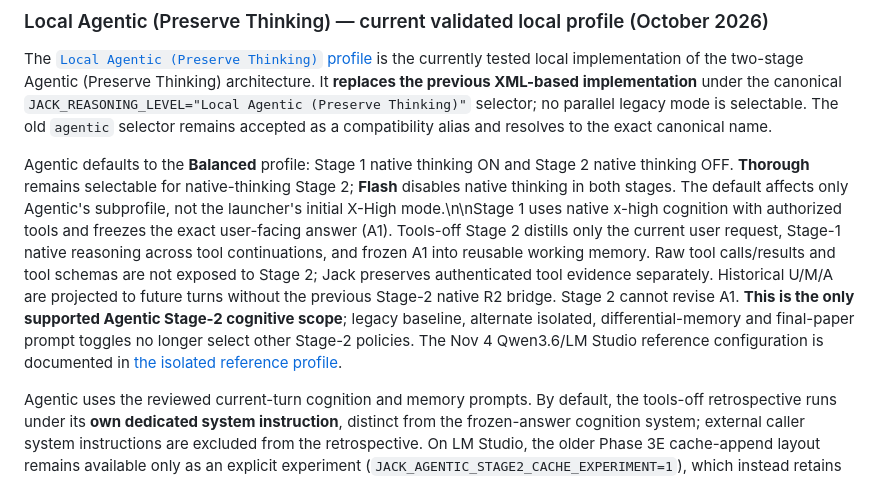
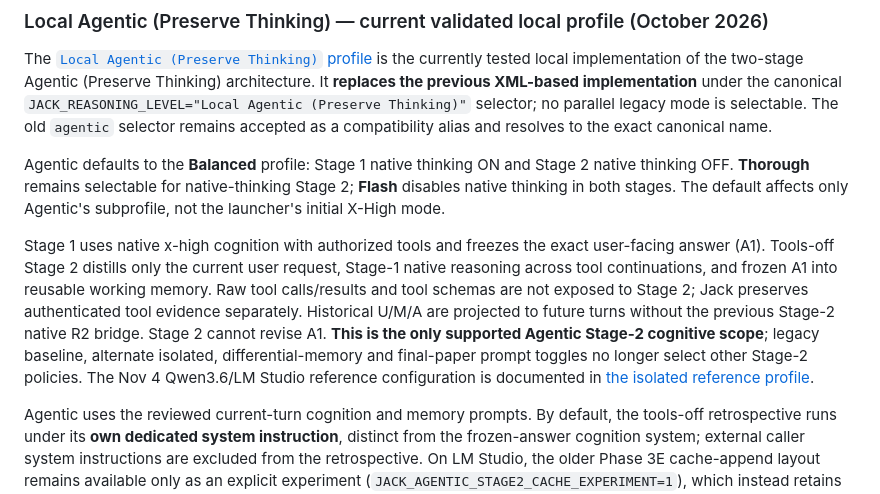
Before and after one commit to mlangford75-lgtm/Jack-Kernel, a Markdown page: README.md, the part around the change. GitHub-like rendering.

Commit message:
Fix README Balanced default paragraph spacing

```diff
--- a/README.md
+++ b/README.md
@@ -82,7 +82,9 @@ The current integrated control surfaces include the OpenAI-compatible `/v1` API
 
 The [`Local Agentic (Preserve Thinking)` profile](Documentation/Agentic/AGENTIC_PRESERVE_THINKING_2026-10-21.md) is the currently tested local implementation of the two-stage Agentic (Preserve Thinking) architecture. It **replaces the previous XML-based implementation** under the canonical `JACK_REASONING_LEVEL="Local Agentic (Preserve Thinking)"` selector; no parallel legacy mode is selectable. The old `agentic` selector remains accepted as a compatibility alias and resolves to the exact canonical name.
 
-Agentic defaults to the **Balanced** profile: Stage 1 native thinking ON and Stage 2 native thinking OFF. **Thorough** remains selectable for native-thinking Stage 2; **Flash** disables native thinking in both stages. The default affects only Agentic's subprofile, not the launcher's initial X-High mode.\n\nStage 1 uses native x-high cognition with authorized tools and freezes the exact user-facing answer (A1). Tools-off Stage 2 distills only the current user request, Stage-1 native reasoning across tool continuations, and frozen A1 into reusable working memory. Raw tool calls/results and tool schemas are not exposed to Stage 2; Jack preserves authenticated tool evidence separately. Historical U/M/A are projected to future turns without the previous Stage-2 native R2 bridge. Stage 2 cannot revise A1. **This is the only supported Agentic Stage-2 cognitive scope**; legacy baseline, alternate isolated, differential-memory and final-paper prompt toggles no longer select other Stage-2 policies. The Nov 4 Qwen3.6/LM Studio reference configuration is documented in [the isolated reference profile](Documentation/Agentic/AGENTIC_QWEN36_ISOLATED_REFERENCE_2026-11-04.md).
+Agentic defaults to the **Balanced** profile: Stage 1 native thinking ON and Stage 2 native thinking OFF. **Thorough** remains selectable for native-thinking Stage 2; **Flash** disables native thinking in both stages. The default affects only Agentic's subprofile, not the launcher's initial X-High mode.
+
+Stage 1 uses native x-high cognition with authorized tools and freezes the exact user-facing answer (A1). Tools-off Stage 2 distills only the current user request, Stage-1 native reasoning across tool continuations, and frozen A1 into reusable working memory. Raw tool calls/results and tool schemas are not exposed to Stage 2; Jack preserves authenticated tool evidence separately. Historical U/M/A are projected to future turns without the previous Stage-2 native R2 bridge. Stage 2 cannot revise A1. **This is the only supported Agentic Stage-2 cognitive scope**; legacy baseline, alternate isolated, differential-memory and final-paper prompt toggles no longer select other Stage-2 policies. The Nov 4 Qwen3.6/LM Studio reference configuration is documented in [the isolated reference profile](Documentation/Agentic/AGENTIC_QWEN36_ISOLATED_REFERENCE_2026-11-04.md).
 
 Agentic uses the reviewed current-turn cognition and memory prompts. By default, the tools-off retrospective runs under its **own dedicated system instruction**, distinct from the frozen-answer cognition system; external caller system instructions are excluded from the retrospective. On LM Studio, the older Phase 3E cache-append layout remains available only as an explicit experiment (`JACK_AGENTIC_STAGE2_CACHE_EXPERIMENT=1`), which instead retains the cognition system and appends the memory directive as a user-role message. The dedicated-system layout is the default (`JACK_AGENTIC_STAGE2_CACHE_EXPERIMENT=0` or unset), including for fresh clones. This is a request-representation/authority change, not a change to current-turn isolation, frozen-answer ownership, stage tools, or memory retirement. Phase 3F byte accounting (`JACK_AGENTIC_CONTEXT_ACCOUNTING=1`) remains opt-in; its reporting threshold is not a token-window limit. The runtime behavior has been exercised with local multi-turn Pi/LM Studio experiments, including a [three-turn Phase 3E checkpoint](Documentation/Agentic/LOCAL_AGENTIC_PHASE3E_CHECKPOINT_2026-10-22.md), but a controlled same-workload Phase 3E off/on comparison and improvement against a native Pi control remain unmeasured. The last formal security checkpoint is still Phase 8.
 
```
